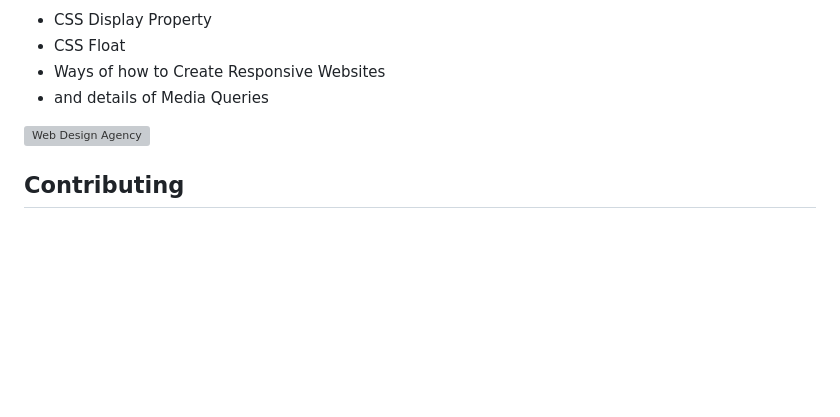
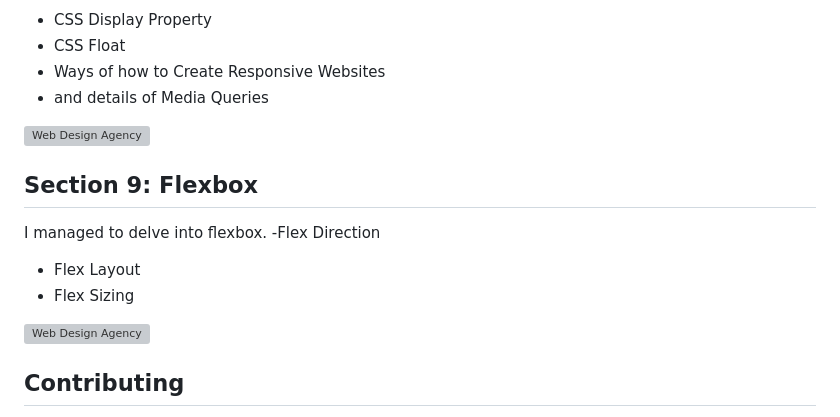
Before and after one commit to KentoDecem/WebDevelopmentBootcamp, a Markdown page: README.md, the part around the change. Drawn GitHub-style; blank space fills up the shorter version; grey boxes are pictures that could not be loaded.

```diff
--- a/README.md
+++ b/README.md
@@ -52,6 +52,14 @@ I understood:
 
 <img src="https://github.com/KentoDecem/WebDevelopmentBootcamp/blob/main/Section%208/8.4%20Web%20Design%20Agency%20Project/final.jpg" alt="Web Design Agency" width="500">
 
+## Section 9: Flexbox
+I managed to delve into flexbox.
+-Flex Direction
+- Flex Layout
+- Flex Sizing
+
+<img src="https://github.com/KentoDecem/WebDevelopmentBootcamp/blob/main/Section%209/9.4%20Flexbox%20Pricing%20Table%20Project/buy.jpg" alt="Web Design Agency" width="500">
+
 ## Contributing
 Are you ready to embark on this web development journey together? Your contributions are more than welcome! Whether you have fresh project ideas or want to improve existing ones, join me on this coding quest. Let's write the future of web development! 💡
 
```
